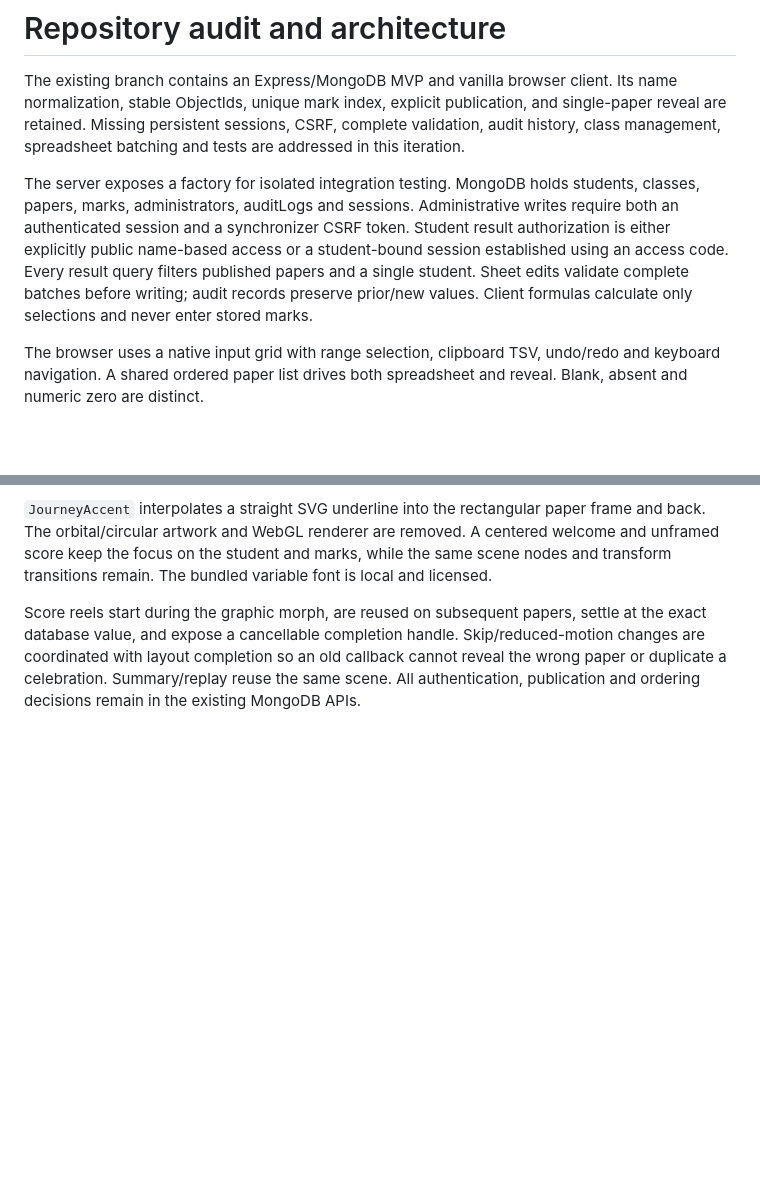
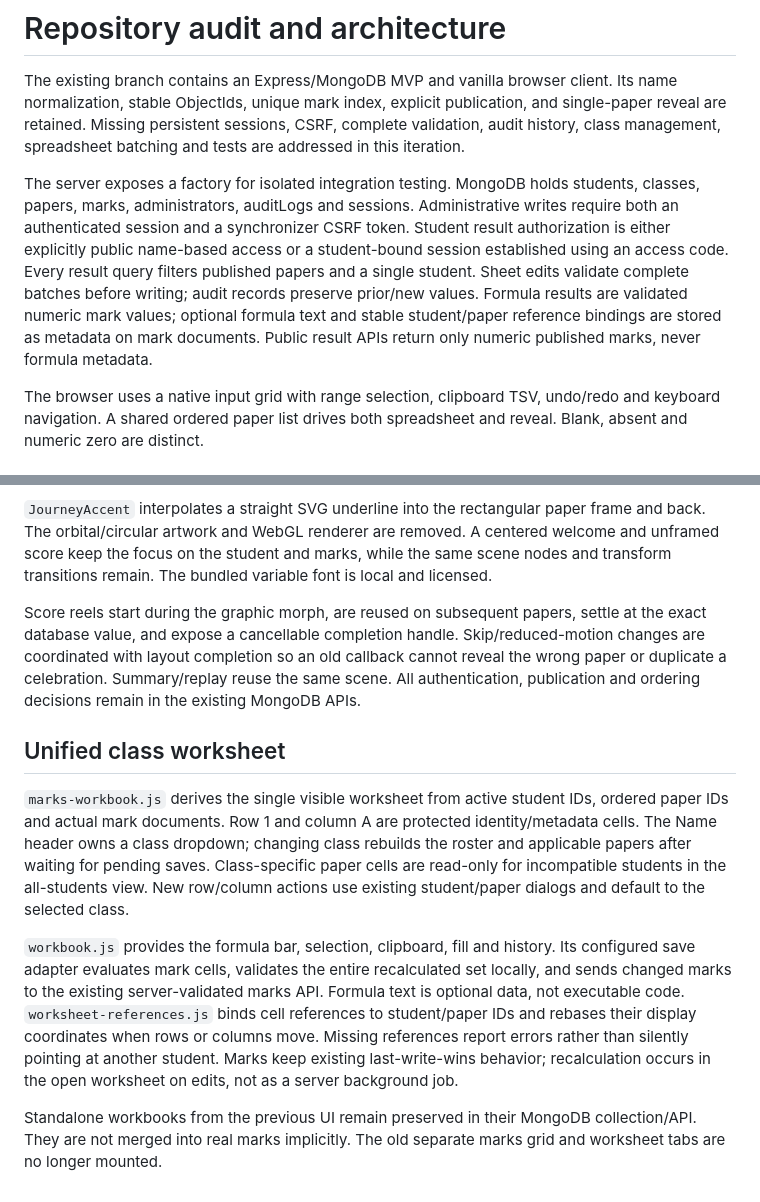
Before and after one commit to nethsara-rahiru/Students-Results-Portals, a Markdown page: docs/architecture.md, 2 parts joined by grey strips. Drawn GitHub-style; blank space fills up the shorter version.

```diff
--- a/docs/architecture.md
+++ b/docs/architecture.md
@@ -2,7 +2,7 @@
 
 The existing branch contains an Express/MongoDB MVP and vanilla browser client. Its name normalization, stable ObjectIds, unique mark index, explicit publication, and single-paper reveal are retained. Missing persistent sessions, CSRF, complete validation, audit history, class management, spreadsheet batching and tests are addressed in this iteration.
 
-The server exposes a factory for isolated integration testing. MongoDB holds students, classes, papers, marks, administrators, auditLogs and sessions. Administrative writes require both an authenticated session and a synchronizer CSRF token. Student result authorization is either explicitly public name-based access or a student-bound session established using an access code. Every result query filters published papers and a single student. Sheet edits validate complete batches before writing; audit records preserve prior/new values. Client formulas calculate only selections and never enter stored marks.
+The server exposes a factory for isolated integration testing. MongoDB holds students, classes, papers, marks, administrators, auditLogs and sessions. Administrative writes require both an authenticated session and a synchronizer CSRF token. Student result authorization is either explicitly public name-based access or a student-bound session established using an access code. Every result query filters published papers and a single student. Sheet edits validate complete batches before writing; audit records preserve prior/new values. Formula results are validated numeric mark values; optional formula text and stable student/paper reference bindings are stored as metadata on mark documents. Public result APIs return only numeric published marks, never formula metadata.
 
 The browser uses a native input grid with range selection, clipboard TSV, undo/redo and keyboard navigation. A shared ordered paper list drives both spreadsheet and reveal. Blank, absent and numeric zero are distinct.
 
@@ -21,3 +21,12 @@ CSS theme tokens define the cyan/purple gradient and accessible lighter accents.
 `JourneyAccent` interpolates a straight SVG underline into the rectangular paper frame and back. The orbital/circular artwork and WebGL renderer are removed. A centered welcome and unframed score keep the focus on the student and marks, while the same scene nodes and transform transitions remain. The bundled variable font is local and licensed.
 
 Score reels start during the graphic morph, are reused on subsequent papers, settle at the exact database value, and expose a cancellable completion handle. Skip/reduced-motion changes are coordinated with layout completion so an old callback cannot reveal the wrong paper or duplicate a celebration. Summary/replay reuse the same scene. All authentication, publication and ordering decisions remain in the existing MongoDB APIs.
+
+
+## Unified class worksheet
+
+`marks-workbook.js` derives the single visible worksheet from active student IDs, ordered paper IDs and actual mark documents. Row 1 and column A are protected identity/metadata cells. The Name header owns a class dropdown; changing class rebuilds the roster and applicable papers after waiting for pending saves. Class-specific paper cells are read-only for incompatible students in the all-students view. New row/column actions use existing student/paper dialogs and default to the selected class.
+
+`workbook.js` provides the formula bar, selection, clipboard, fill and history. Its configured save adapter evaluates mark cells, validates the entire recalculated set locally, and sends changed marks to the existing server-validated marks API. Formula text is optional data, not executable code. `worksheet-references.js` binds cell references to student/paper IDs and rebases their display coordinates when rows or columns move. Missing references report errors rather than silently pointing at another student. Marks keep existing last-write-wins behavior; recalculation occurs in the open worksheet on edits, not as a server background job.
+
+Standalone workbooks from the previous UI remain preserved in their MongoDB collection/API. They are not merged into real marks implicitly. The old separate marks grid and worksheet tabs are no longer mounted.
```
Also changed, not shown: README.md (+15 -10 lines), docs/testing.md (+5 -0 lines), docs/screenshots/admin.png, docs/screenshots/class-picker.png (added), docs/screenshots/class-worksheet.png (added), docs/screenshots/worksheet.png, 10 other files.
